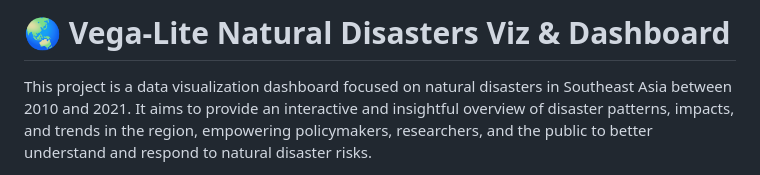
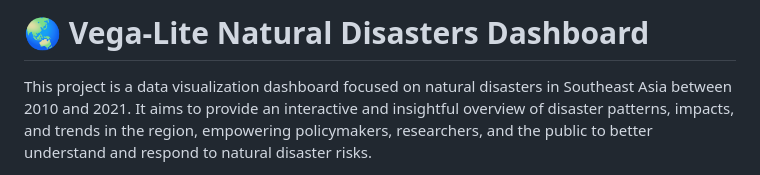
Before and after one commit to Juan-Nathan/natural-disasters-dashboard, a Markdown page: README.md, the part around the change. Rendered like a GitHub page.

```diff
--- a/README.md
+++ b/README.md
@@ -1,4 +1,4 @@
-# 🌏 Vega-Lite Natural Disasters Viz & Dashboard
+# 🌏 Vega-Lite Natural Disasters Dashboard
 
 This project is a data visualization dashboard focused on natural disasters in Southeast Asia between 2010 and 2021. It aims to provide an interactive and insightful overview of disaster patterns, impacts, and trends in the region, empowering policymakers, researchers, and the public to better understand and respond to natural disaster risks.
 
```
